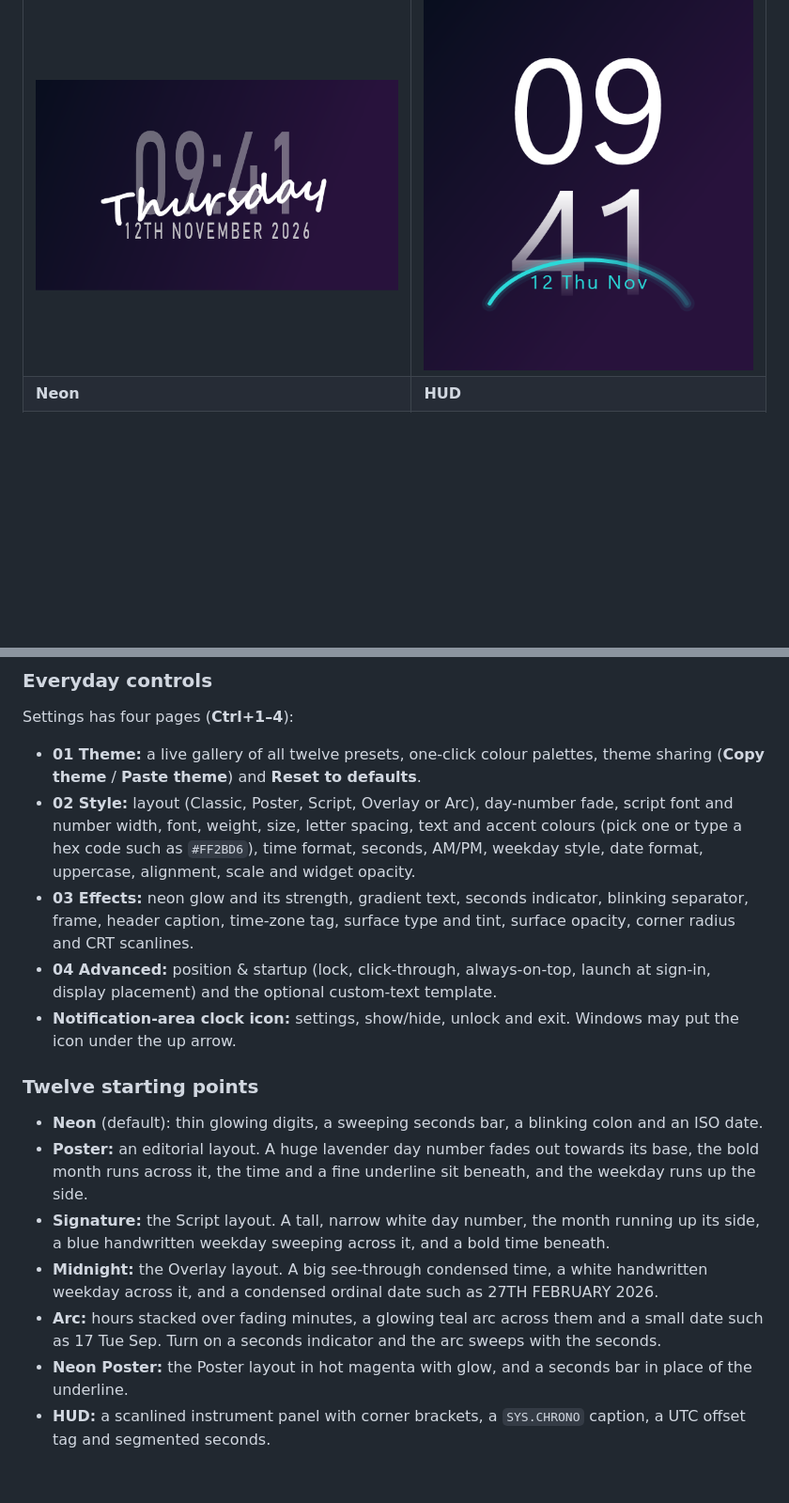
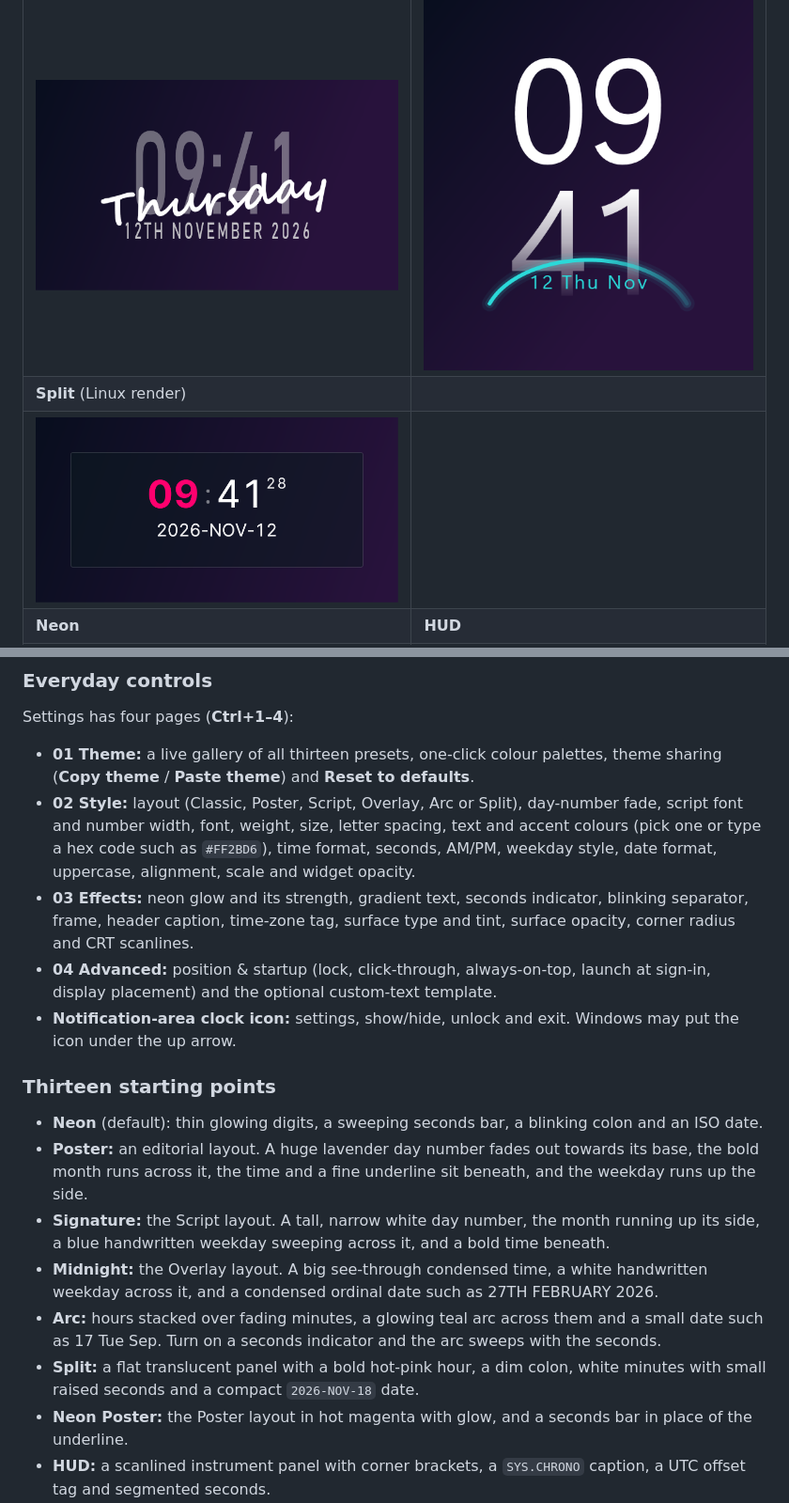
Before and after one commit to danny19862025/still-clock, a Markdown page: README.md, 2 parts joined by grey strips. Shown at 94% size. GitHub-like rendering; pictures changed too: docs/images/preset-split.png (added); blank space fills up the shorter version.

```diff
--- a/README.md
+++ b/README.md
@@ -12,6 +12,8 @@ network calls, plugins, or administrator/root privileges.
 | ![Poster preset](docs/images/preset-poster.png) | ![Signature preset](docs/images/preset-signature.png) |
 | **Midnight** | **Arc** |
 | ![Midnight preset](docs/images/preset-midnight.png) | ![Arc preset](docs/images/preset-arc.png) |
+| **Split** (Linux render) | |
+| ![Split preset](docs/images/preset-split.png) | |
 | **Neon** | **HUD** |
 | ![Neon preset](docs/images/preset-neon.png) | ![HUD preset](docs/images/preset-hud.png) |
 | **Holo** | **Terminal** |
@@ -79,19 +81,20 @@ Linux notes:
 
 Settings has four pages (**Ctrl+1–4**):
 
-- **01 Theme:** a live gallery of all twelve presets, one-click colour palettes, theme sharing (**Copy theme** / **Paste theme**) and **Reset to defaults**.
-- **02 Style:** layout (Classic, Poster, Script, Overlay or Arc), day-number fade, script font and number width, font, weight, size, letter spacing, text and accent colours (pick one or type a hex code such as `#FF2BD6`), time format, seconds, AM/PM, weekday style, date format, uppercase, alignment, scale and widget opacity.
+- **01 Theme:** a live gallery of all thirteen presets, one-click colour palettes, theme sharing (**Copy theme** / **Paste theme**) and **Reset to defaults**.
+- **02 Style:** layout (Classic, Poster, Script, Overlay, Arc or Split), day-number fade, script font and number width, font, weight, size, letter spacing, text and accent colours (pick one or type a hex code such as `#FF2BD6`), time format, seconds, AM/PM, weekday style, date format, uppercase, alignment, scale and widget opacity.
 - **03 Effects:** neon glow and its strength, gradient text, seconds indicator, blinking separator, frame, header caption, time-zone tag, surface type and tint, surface opacity, corner radius and CRT scanlines.
 - **04 Advanced:** position & startup (lock, click-through, always-on-top, launch at sign-in, display placement) and the optional custom-text template.
 - **Notification-area clock icon:** settings, show/hide, unlock and exit. Windows may put the icon under the up arrow.
 
-### Twelve starting points
+### Thirteen starting points
 
 - **Neon** (default): thin glowing digits, a sweeping seconds bar, a blinking colon and an ISO date.
 - **Poster:** an editorial layout. A huge lavender day number fades out towards its base, the bold month runs across it, the time and a fine underline sit beneath, and the weekday runs up the side.
 - **Signature:** the Script layout. A tall, narrow white day number, the month running up its side, a blue handwritten weekday sweeping across it, and a bold time beneath.
 - **Midnight:** the Overlay layout. A big see-through condensed time, a white handwritten weekday across it, and a condensed ordinal date such as 27TH FEBRUARY 2026.
 - **Arc:** hours stacked over fading minutes, a glowing teal arc across them and a small date such as 17 Tue Sep. Turn on a seconds indicator and the arc sweeps with the seconds.
+- **Split:** a flat translucent panel with a bold hot-pink hour, a dim colon, white minutes with small raised seconds and a compact `2026-NOV-18` date.
 - **Neon Poster:** the Poster layout in hot magenta with glow, and a seconds bar in place of the underline.
 - **HUD:** a scanlined instrument panel with corner brackets, a `SYS.CHRONO` caption, a UTC offset tag and segmented seconds.
 - **Holo:** magenta-to-cyan gradient digits in an outlined glass card with a dotted seconds track.
```
Also changed, not shown: other parts of README.md (+2 -2 lines), 6 other files.
